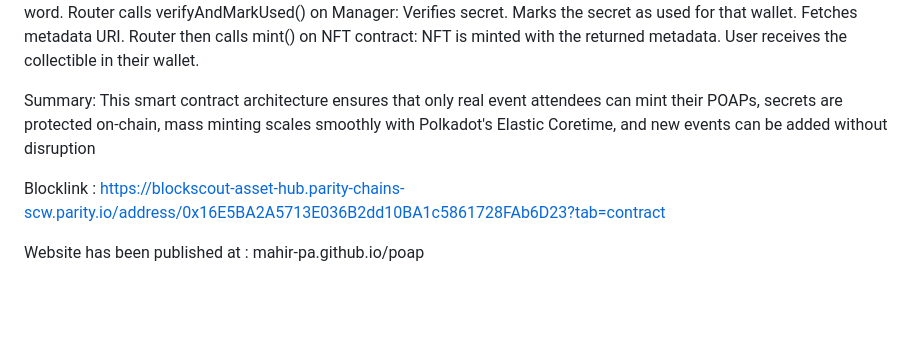
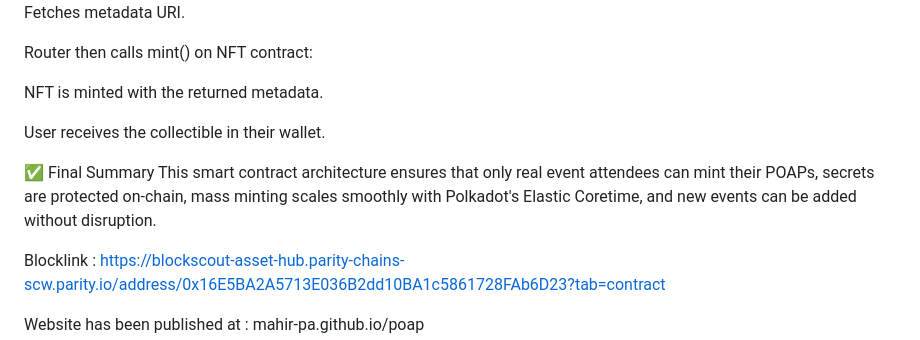
Before and after one commit to mahir-pa/poap, a Markdown page: README.md, the part around one of its changes. Drawn GitHub-style; blank space fills up the shorter version.

```diff
--- a/README.md
+++ b/README.md
@@ -64,9 +110,13 @@ Marks the secret as used for that wallet.
 Fetches metadata URI.
-Router then calls mint() on NFT contract: NFT is minted with the returned metadata.
+
+Router then calls mint() on NFT contract:
+
+NFT is minted with the returned metadata.
+
 User receives the collectible in their wallet.
 
-Summary:
-This smart contract architecture ensures that only real event attendees can mint their POAPs, secrets are protected on-chain, mass minting scales smoothly with Polkadot's Elastic Coretime, and new events can be added without disruption
+✅ Final Summary
+This smart contract architecture ensures that only real event attendees can mint their POAPs, secrets are protected on-chain, mass minting scales smoothly with Polkadot's Elastic Coretime, and new events can be added without disruption.
 
 Blocklink : https://blockscout-asset-hub.parity-chains-scw.parity.io/address/0x16E5BA2A5713E036B2dd10BA1c5861728FAb6D23?tab=contract
 
```
Also changed, not shown: other parts of README.md (+67 -21 lines).
